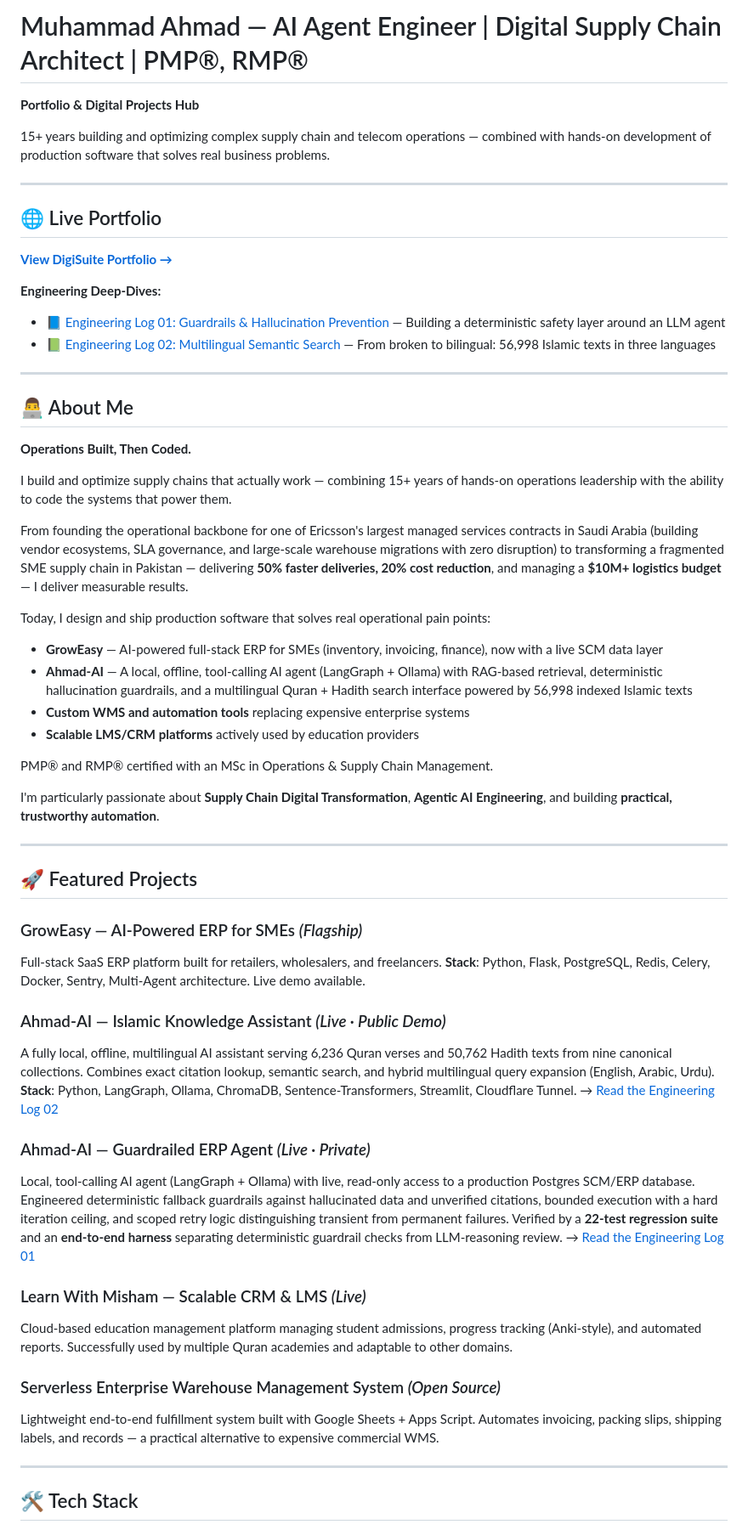
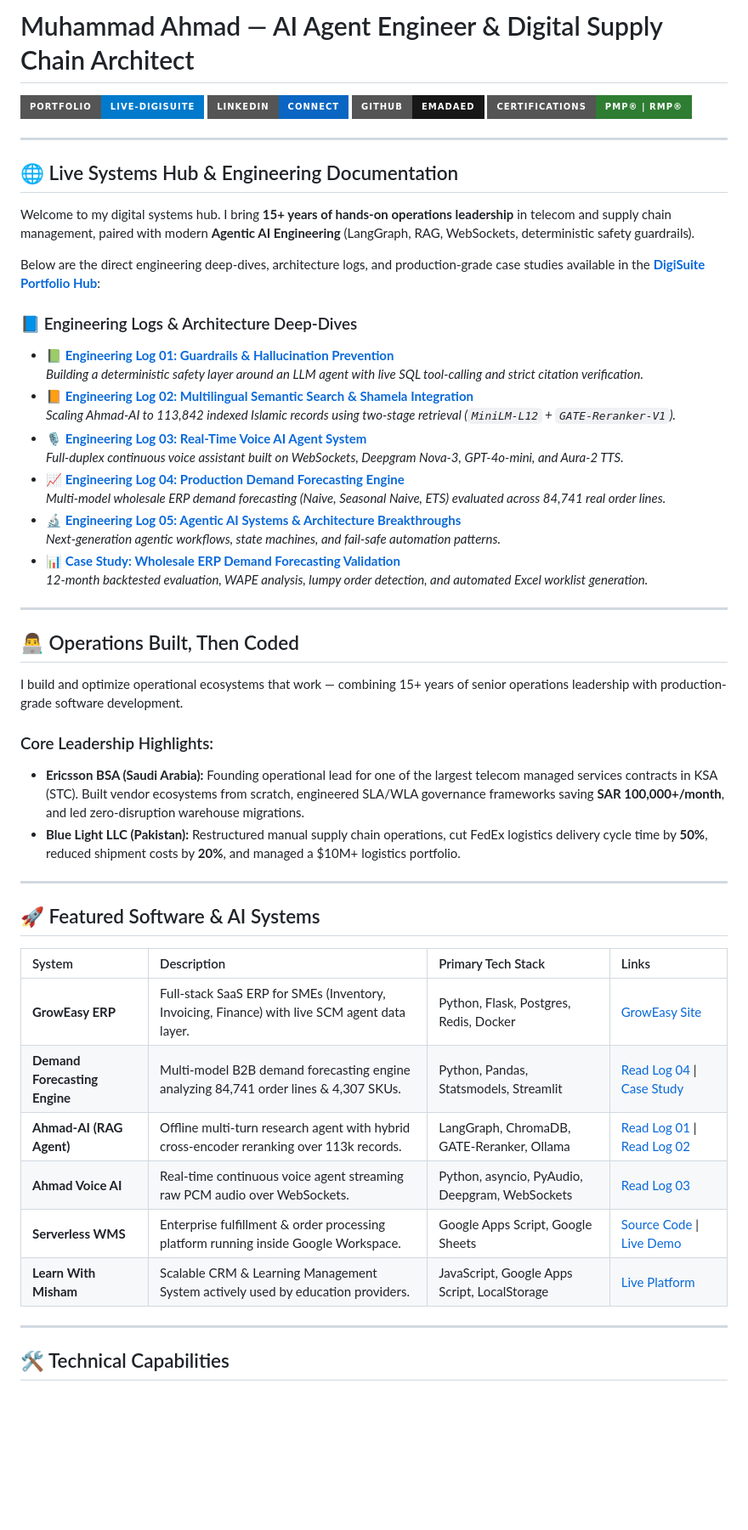
Before and after one commit to emadaed/digisuite, a Markdown page: README.md, the part around one of its changes. Shown at 85% size. GitHub-like rendering; badges without logos; blank space fills up the shorter version.

```diff
--- a/README.md
+++ b/README.md
@@ -1,67 +1,56 @@
-# Muhammad Ahmad — AI Agent Engineer | Digital Supply Chain Architect | PMP®, RMP®
+# Muhammad Ahmad — AI Agent Engineer & Digital Supply Chain Architect
 
-**Portfolio & Digital Projects Hub**
-
-15+ years building and optimizing complex supply chain and telecom operations — combined with hands-on development of production software that solves real business problems.
+[![Live Portfolio](https://img.shields.io/badge/Portfolio-Live--DigiSuite-007ACC?style=for-the-badge&logo=googlechrome&logoColor=white)](https://emadaed.github.io/digisuite/)
+[![LinkedIn](https://img.shields.io/badge/LinkedIn-Connect-0A66C2?style=for-the-badge&logo=linkedin&logoColor=white)](https://linkedin.com/in/muhammad-ahmad-scm)
+[![GitHub](https://img.shields.io/badge/GitHub-emadaed-181717?style=for-the-badge&logo=github&logoColor=white)](https://github.com/emadaed)
+[![Certifications](https://img.shields.io/badge/Certifications-PMP%C2%AE%20%7C%20RMP%C2%AE-2E7D32?style=for-the-badge)](https://emadaed.github.io/digisuite/#expertise)
 
 ---
 
-## 🌐 Live Portfolio
+## 🌐 Live Systems Hub & Engineering Documentation
 
-**[View DigiSuite Portfolio →](https://emadaed.github.io/digisuite/)**
+Welcome to my digital systems hub. I bring **15+ years of hands-on operations leadership** in telecom and supply chain management, paired with modern **Agentic AI Engineering** (LangGraph, RAG, WebSockets, deterministic safety guardrails).
 
-**Engineering Deep-Dives:**
-- 📘 [Engineering Log 01: Guardrails & Hallucination Prevention](https://emadaed.github.io/digisuite/engineering-log.html) — Building a deterministic safety layer around an LLM agent
-- 📗 [Engineering Log 02: Multilingual Semantic Search](https://emadaed.github.io/digisuite/engineering-log-2.html) — From broken to bilingual: 56,998 Islamic texts in three languages
+Below are the direct engineering deep-dives, architecture logs, and production-grade case studies available in the **[DigiSuite Portfolio Hub](https://emadaed.github.io/digisuite/)**:
+
+### 📘 Engineering Logs & Architecture Deep-Dives
+* 📗 **[Engineering Log 01: Guardrails & Hallucination Prevention](https://emadaed.github.io/digisuite/engineering-log.html)**
+  *Building a deterministic safety layer around an LLM agent with live SQL tool-calling and strict citation verification.*
+* 📙 **[Engineering Log 02: Multilingual Semantic Search & Shamela Integration](https://emadaed.github.io/digisuite/engineering-log-2.html)**
+  *Scaling Ahmad-AI to 113,842 indexed Islamic records using two-stage retrieval (`MiniLM-L12` + `GATE-Reranker-V1`).*
+* 🎙️ **[Engineering Log 03: Real-Time Voice AI Agent System](https://emadaed.github.io/digisuite/engineering-log-3.html)**
+  *Full-duplex continuous voice assistant built on WebSockets, Deepgram Nova-3, GPT-4o-mini, and Aura-2 TTS.*
+* 📈 **[Engineering Log 04: Production Demand Forecasting Engine](https://emadaed.github.io/digisuite/engineering-log-4.html)**
+  *Multi-model wholesale ERP demand forecasting (Naive, Seasonal Naive, ETS) evaluated across 84,741 real order lines.*
+* 🔬 **[Engineering Log 05: Agentic AI Systems & Architecture Breakthroughs](https://emadaed.github.io/digisuite/engineering-log-5.html)**
+  *Next-generation agentic workflows, state machines, and fail-safe automation patterns.*
+* 📊 **[Case Study: Wholesale ERP Demand Forecasting Validation](https://emadaed.github.io/digisuite/case-study-forecasting.html)**
+  *12-month backtested evaluation, WAPE analysis, lumpy order detection, and automated Excel worklist generation.*
 
 ---
 
-## 👨‍💻 About Me
+## 👨‍💻 Operations Built, Then Coded
 
-**Operations Built, Then Coded.**
+I build and optimize operational ecosystems that work — combining 15+ years of senior operations leadership with production-grade software development.
 
-I build and optimize supply chains that actually work — combining 15+ years of hands-on operations leadership with the ability to code the systems that power them.
-
-From founding the operational backbone for one of Ericsson's largest managed services contracts in Saudi Arabia (building vendor ecosystems, SLA governance, and large-scale warehouse migrations with zero disruption) to transforming a fragmented SME supply chain in Pakistan — delivering **50% faster deliveries, 20% cost reduction**, and managing a **$10M+ logistics budget** — I deliver measurable results.
-
-Today, I design and ship production software that solves real operational pain points:
-- **GrowEasy** — AI-powered full-stack ERP for SMEs (inventory, invoicing, finance), now with a live SCM data layer
-- **Ahmad-AI** — A local, offline, tool-calling AI agent (LangGraph + Ollama) with RAG-based retrieval, deterministic hallucination guardrails, and a multilingual Quran + Hadith search interface powered by 56,998 indexed Islamic texts
-- **Custom WMS and automation tools** replacing expensive enterprise systems
-- **Scalable LMS/CRM platforms** actively used by education providers
-
-PMP® and RMP® certified with an MSc in Operations & Supply Chain Management.
-
-I'm particularly passionate about **Supply Chain Digital Transformation**, **Agentic AI Engineering**, and building **practical, trustworthy automation**.
+### Core Leadership Highlights:
+* **Ericsson BSA (Saudi Arabia):** Founding operational lead for one of the largest telecom managed services contracts in KSA (STC). Built vendor ecosystems from scratch, engineered SLA/WLA governance frameworks saving **SAR 100,000+/month**, and led zero-disruption warehouse migrations.
+* **Blue Light LLC (Pakistan):** Restructured manual supply chain operations, cut FedEx logistics delivery cycle time by **50%**, reduced shipment costs by **20%**, and managed a $10M+ logistics portfolio.
 
 ---
 
-## 🚀 Featured Projects
+## 🚀 Featured Software & AI Systems
 
-### GrowEasy — AI-Powered ERP for SMEs *(Flagship)*
-Full-stack SaaS ERP platform built for retailers, wholesalers, and freelancers.
-**Stack**: Python, Flask, PostgreSQL, Redis, Celery, Docker, Sentry, Multi-Agent architecture.
-Live demo available.
-
-### Ahmad-AI — Islamic Knowledge Assistant *(Live · Public Demo)*
-A fully local, offline, multilingual AI assistant serving 6,236 Quran verses and 50,762 Hadith texts from nine canonical collections. Combines exact citation lookup, semantic search, and hybrid multilingual query expansion (English, Arabic, Urdu).
-**Stack**: Python, LangGraph, Ollama, ChromaDB, Sentence-Transformers, Streamlit, Cloudflare Tunnel.
-→ [Read the Engineering Log 02](https://emadaed.github.io/digisuite/engineering-log-2.html)
-
-### Ahmad-AI — Guardrailed ERP Agent *(Live · Private)*
-Local, tool-calling AI agent (LangGraph + Ollama) with live, read-only access to a production Postgres SCM/ERP database. Engineered deterministic fallback guardrails against hallucinated data and unverified citations, bounded execution with a hard iteration ceiling, and scoped retry logic distinguishing transient from permanent failures.
-Verified by a **22-test regression suite** and an **end-to-end harness** separating deterministic guardrail checks from LLM-reasoning review.
-→ [Read the Engineering Log 01](https://emadaed.github.io/digisuite/engineering-log.html)
-
-### Learn With Misham — Scalable CRM & LMS *(Live)*
-Cloud-based education management platform managing student admissions, progress tracking (Anki-style), and automated reports.
-Successfully used by multiple Quran academies and adaptable to other domains.
-
-### Serverless Enterprise Warehouse Management System *(Open Source)*
-Lightweight end-to-end fulfillment system built with Google Sheets + Apps Script.
-Automates invoicing, packing slips, shipping labels, and records — a practical alternative to expensive commercial WMS.
+| System | Description | Primary Tech Stack | Links |
+| :--- | :--- | :--- | :--- |
+| **GrowEasy ERP** | Full-stack SaaS ERP for SMEs (Inventory, Invoicing, Finance) with live SCM agent data layer. | Python, Flask, Postgres, Redis, Docker | [GrowEasy Site](https://groweasycloud.github.io/groweasy-site) |
+| **Demand Forecasting Engine** | Multi-model B2B demand forecasting engine analyzing 84,741 order lines & 4,307 SKUs. | Python, Pandas, Statsmodels, Streamlit | [Read Log 04](https://emadaed.github.io/digisuite/engineering-log-4.html) \| [Case Study](https://emadaed.github.io/digisuite/case-study-forecasting.html) |
+| **Ahmad-AI (RAG Agent)** | Offline multi-turn research agent with hybrid cross-encoder reranking over 113k records. | LangGraph, ChromaDB, GATE-Reranker, Ollama | [Read Log 01](https://emadaed.github.io/digisuite/engineering-log.html) \| [Read Log 02](https://emadaed.github.io/digisuite/engineering-log-2.html) |
+| **Ahmad Voice AI** | Real-time continuous voice agent streaming raw PCM audio over WebSockets. | Python, asyncio, PyAudio, Deepgram, WebSockets | [Read Log 03](https://emadaed.github.io/digisuite/engineering-log-3.html) |
+| **Serverless WMS** | Enterprise fulfillment & order processing platform running inside Google Workspace. | Google Apps Script, Google Sheets | [Source Code](https://emadaed.github.io/digisuite/WH_AppScript.txt) \| [Live Demo](https://docs.google.com/spreadsheets/d/1fFstQ3d4r4HCv1KGCzoLjWhiuZZMQisxaD9OyMWfgXA/edit?usp=sharing) |
+| **Learn With Misham** | Scalable CRM & Learning Management System actively used by education providers. | JavaScript, Google Apps Script, LocalStorage | [Live Platform](https://emadaed.github.io/LearnWithMisham/) |
 
 ---
 
-## 🛠️ Tech Stack
+## 🛠️ Technical Capabilities
 
```
Also changed, not shown: other parts of README.md (+10 -29 lines).
